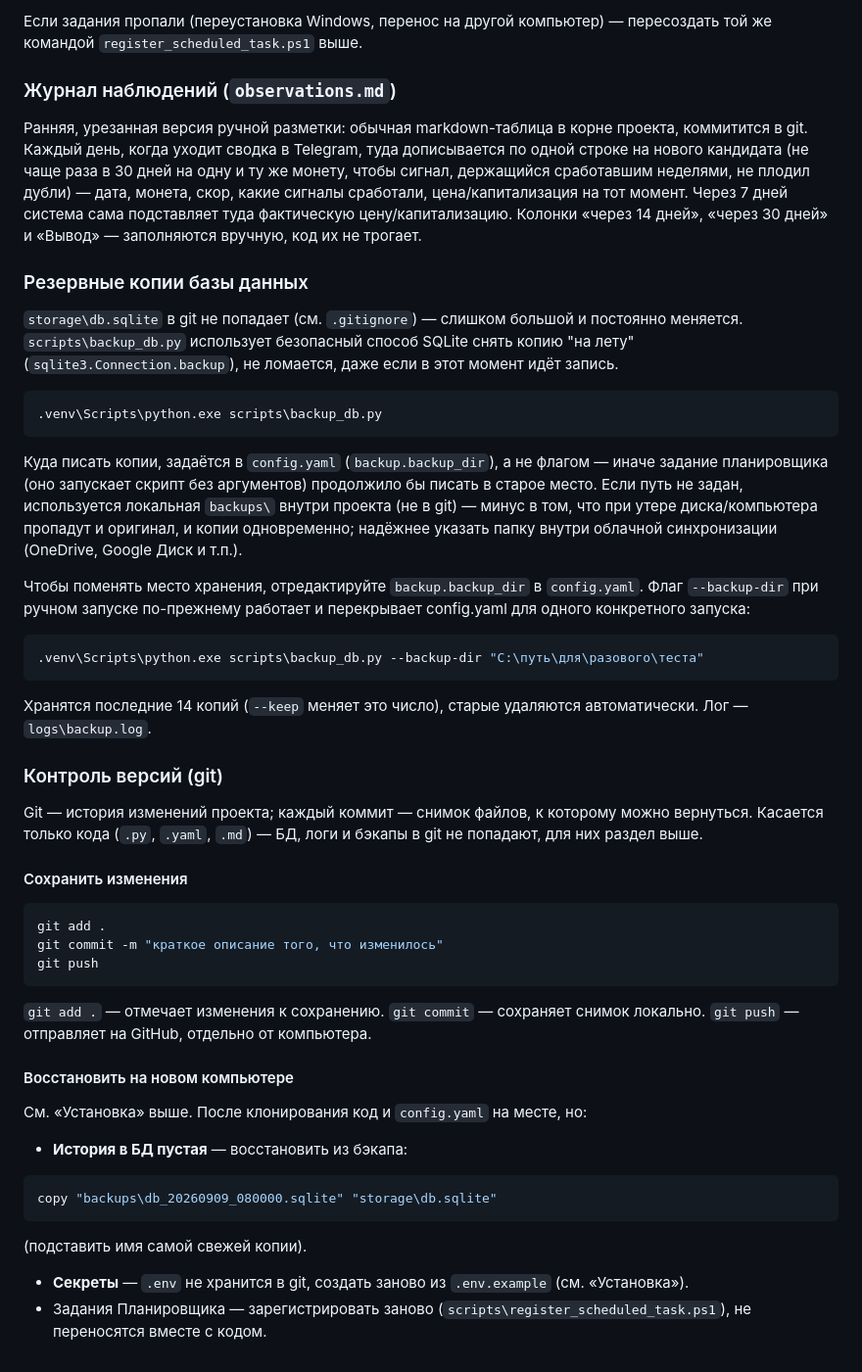
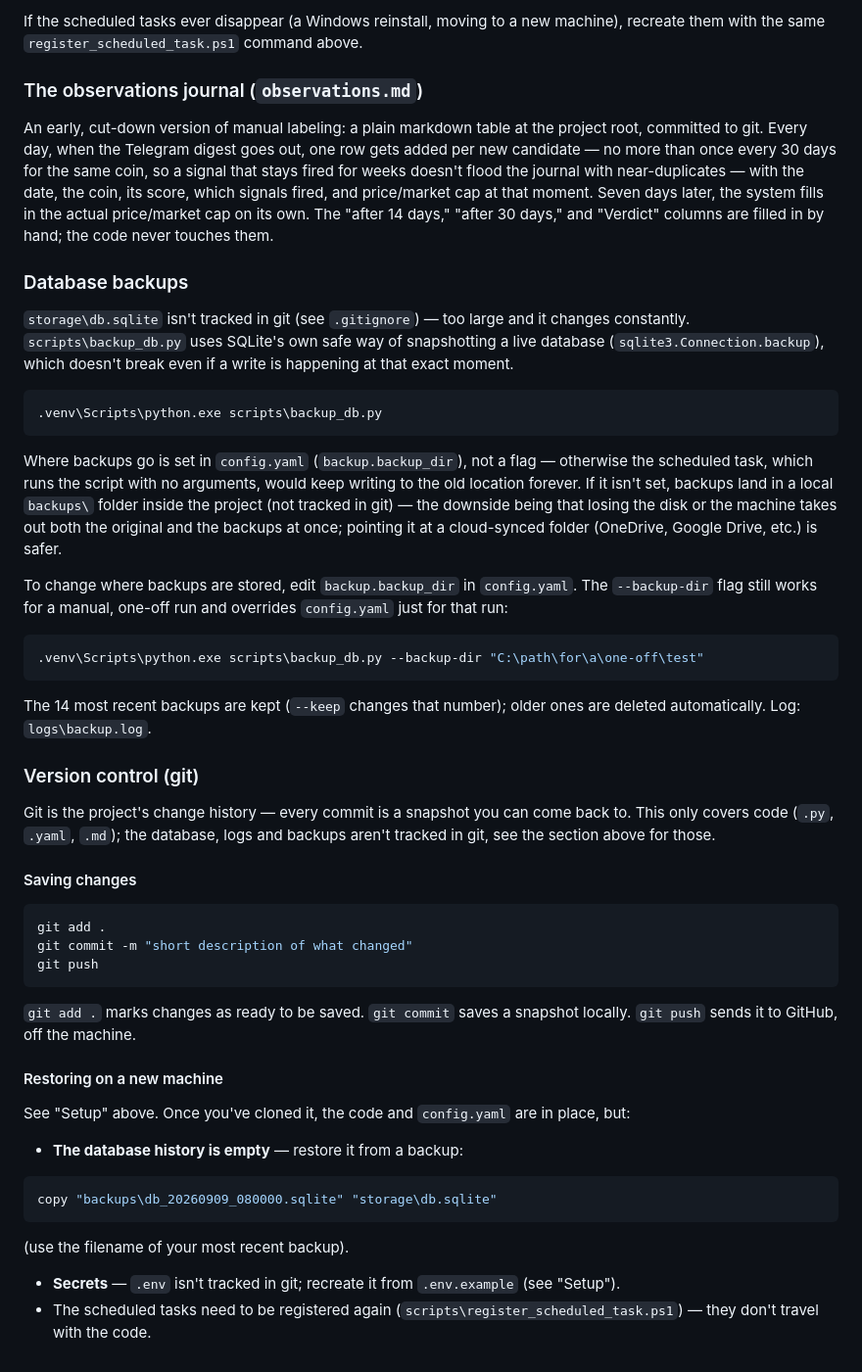
Before and after one commit to vimakushin/crypto-signal-agent, a Markdown page: README.md, the part around one of its changes. Shown at 98% size. GitHub-like rendering.

````diff
--- a/README.md
+++ b/README.md
@@ -132,53 +134,53 @@ Start-ScheduledTask -TaskName "CryptoSignalAgent-TelegramDigest"
 
-Если задания пропали (переустановка Windows, перенос на другой компьютер) — пересоздать той же командой `register_scheduled_task.ps1` выше.
+If the scheduled tasks ever disappear (a Windows reinstall, moving to a new machine), recreate them with the same `register_scheduled_task.ps1` command above.
 
-### Журнал наблюдений (`observations.md`)
+### The observations journal (`observations.md`)
 
-Ранняя, урезанная версия ручной разметки: обычная markdown-таблица в корне проекта, коммитится в git. Каждый день, когда уходит сводка в Telegram, туда дописывается по одной строке на нового кандидата (не чаще раза в 30 дней на одну и ту же монету, чтобы сигнал, держащийся сработавшим неделями, не плодил дубли) — дата, монета, скор, какие сигналы сработали, цена/капитализация на тот момент. Через 7 дней система сама подставляет туда фактическую цену/капитализацию. Колонки «через 14 дней», «через 30 дней» и «Вывод» — заполняются вручную, код их не трогает.
+An early, cut-down version of manual labeling: a plain markdown table at the project root, committed to git. Every day, when the Telegram digest goes out, one row gets added per new candidate — no more than once every 30 days for the same coin, so a signal that stays fired for weeks doesn't flood the journal with near-duplicates — with the date, the coin, its score, which signals fired, and price/market cap at that moment. Seven days later, the system fills in the actual price/market cap on its own. The "after 14 days," "after 30 days," and "Verdict" columns are filled in by hand; the code never touches them.
 
-### Резервные копии базы данных
+### Database backups
 
-`storage\db.sqlite` в git не попадает (см. `.gitignore`) — слишком большой и постоянно меняется. `scripts\backup_db.py` использует безопасный способ SQLite снять копию "на лету" (`sqlite3.Connection.backup`), не ломается, даже если в этот момент идёт запись.
+`storage\db.sqlite` isn't tracked in git (see `.gitignore`) — too large and it changes constantly. `scripts\backup_db.py` uses SQLite's own safe way of snapshotting a live database (`sqlite3.Connection.backup`), which doesn't break even if a write is happening at that exact moment.
 
 ```powershell
 .venv\Scripts\python.exe scripts\backup_db.py
 ```
 
-Куда писать копии, задаётся в `config.yaml` (`backup.backup_dir`), а не флагом — иначе задание планировщика (оно запускает скрипт без аргументов) продолжило бы писать в старое место. Если путь не задан, используется локальная `backups\` внутри проекта (не в git) — минус в том, что при утере диска/компьютера пропадут и оригинал, и копии одновременно; надёжнее указать папку внутри облачной синхронизации (OneDrive, Google Диск и т.п.).
+Where backups go is set in `config.yaml` (`backup.backup_dir`), not a flag — otherwise the scheduled task, which runs the script with no arguments, would keep writing to the old location forever. If it isn't set, backups land in a local `backups\` folder inside the project (not tracked in git) — the downside being that losing the disk or the machine takes out both the original and the backups at once; pointing it at a cloud-synced folder (OneDrive, Google Drive, etc.) is safer.
 
-Чтобы поменять место хранения, отредактируйте `backup.backup_dir` в `config.yaml`. Флаг `--backup-dir` при ручном запуске по-прежнему работает и перекрывает config.yaml для одного конкретного запуска:
+To change where backups are stored, edit `backup.backup_dir` in `config.yaml`. The `--backup-dir` flag still works for a manual, one-off run and overrides `config.yaml` just for that run:
 
 ```powershell
-.venv\Scripts\python.exe scripts\backup_db.py --backup-dir "C:\путь\для\разового\теста"
+.venv\Scripts\python.exe scripts\backup_db.py --backup-dir "C:\path\for\a\one-off\test"
 ```
 
-Хранятся последние 14 копий (`--keep` меняет это число), старые удаляются автоматически. Лог — `logs\backup.log`.
+The 14 most recent backups are kept (`--keep` changes that number); older ones are deleted automatically. Log: `logs\backup.log`.
 
-### Контроль версий (git)
+### Version control (git)
 
-Git — история изменений проекта; каждый коммит — снимок файлов, к которому можно вернуться. Касается только кода (`.py`, `.yaml`, `.md`) — БД, логи и бэкапы в git не попадают, для них раздел выше.
+Git is the project's change history — every commit is a snapshot you can come back to. This only covers code (`.py`, `.yaml`, `.md`); the database, logs and backups aren't tracked in git, see the section above for those.
 
-#### Сохранить изменения
+#### Saving changes
 
 ```powershell
 git add .
-git commit -m "краткое описание того, что изменилось"
+git commit -m "short description of what changed"
 git push
 ```
 
-`git add .` — отмечает изменения к сохранению. `git commit` — сохраняет снимок локально. `git push` — отправляет на GitHub, отдельно от компьютера.
+`git add .` marks changes as ready to be saved. `git commit` saves a snapshot locally. `git push` sends it to GitHub, off the machine.
 
-#### Восстановить на новом компьютере
+#### Restoring on a new machine
 
-См. «Установка» выше. После клонирования код и `config.yaml` на месте, но:
+See "Setup" above. Once you've cloned it, the code and `config.yaml` are in place, but:
 
-- **История в БД пустая** — восстановить из бэкапа:
+- **The database history is empty** — restore it from a backup:
 
 ```powershell
 copy "backups\db_20260909_080000.sqlite" "storage\db.sqlite"
 ```
 
-  (подставить имя самой свежей копии).
+  (use the filename of your most recent backup).
 
-- **Секреты** — `.env` не хранится в git, создать заново из `.env.example` (см. «Установка»).
-- Задания Планировщика — зарегистрировать заново (`scripts\register_scheduled_task.ps1`), не переносятся вместе с кодом.
+- **Secrets** — `.env` isn't tracked in git; recreate it from `.env.example` (see "Setup").
+- The scheduled tasks need to be registered again (`scripts\register_scheduled_task.ps1`) — they don't travel with the code.
````
Also changed, not shown: other parts of README.md (+54 -52 lines), README.ru.md (added, +186 -0 lines).
